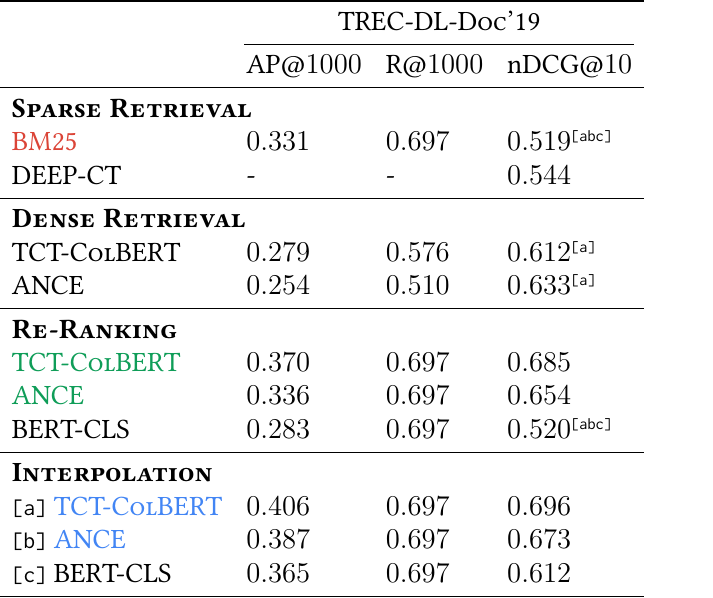
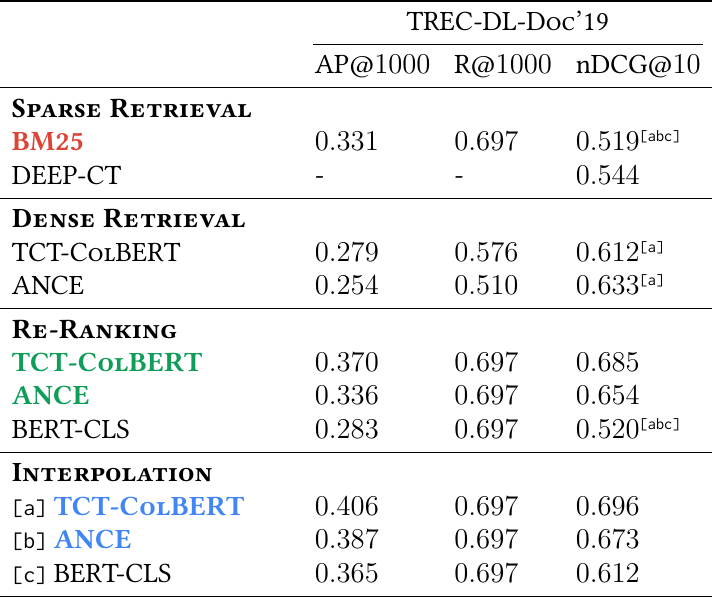
Before and after one commit to mrjleo/slides, a LaTeX figure (phd/img/fast_forward/motivation_tab_3.tex): the whole page. Compiled offline with pdfLaTeX.

Commit message:
make highlights bold

```diff
--- a/phd/img/fast_forward/motivation_tab_3.tex
+++ b/phd/img/fast_forward/motivation_tab_3.tex
@@ -2,29 +2,29 @@
 \input{../_common.tex}
 
 \begin{document}
-\begin{tabular}{llll}
+\begin{tabular}{p{10em}lll}
     \toprule
-                                & \multicolumn{3}{c}{\trecdldocn}                                                   \\
+                                         & \multicolumn{3}{c}{\trecdldocn}                                                   \\
     \cmidrule(lr){2-4}
-                                & \ap{}@\num{1000}                & \recall{}@\num{1000} & \ndcg{}@\num{10}         \\
+                                         & \ap{}@\num{1000}                & \recall{}@\num{1000} & \ndcg{}@\num{10}         \\
     \midrule
-    \multicolumn{4}{l}{\bfseries \sparseretrieval}                                                                  \\
-    \textRed{\bm}               & \num{0.331}                     & \num{0.697}          & \num{0.519}\sigimpr{abc} \\
-    \deepct                     & -                               & -                    & \num{0.544}              \\
+    \multicolumn{4}{l}{\bfseries \sparseretrieval}                                                                           \\
+    \textRed{\bfseries\bm}               & \num{0.331}                     & \num{0.697}          & \num{0.519}\sigimpr{abc} \\
+    \deepct                              & -                               & -                    & \num{0.544}              \\
     \midrule
-    \multicolumn{4}{l}{\bfseries \denseretrieval}                                                                   \\
-    \tct                        & \num{0.279}                     & \num{0.576}          & \num{0.612}\sigimpr{a}   \\
-    \ance                       & \num{0.254}                     & \num{0.510}          & \num{0.633}\sigimpr{a}   \\
+    \multicolumn{4}{l}{\bfseries \denseretrieval}                                                                            \\
+    \tct                                 & \num{0.279}                     & \num{0.576}          & \num{0.612}\sigimpr{a}   \\
+    \ance                                & \num{0.254}                     & \num{0.510}          & \num{0.633}\sigimpr{a}   \\
     \midrule
-    \multicolumn{4}{l}{\bfseries \reranking}                                                                        \\
-    \textGreen{\tct}            & \num{0.370}                     & \num{0.697}          & \num{0.685}              \\
-    \textGreen{\ance}           & \num{0.336}                     & \num{0.697}          & \num{0.654}              \\
-    \bertcls                    & \num{0.283}                     & \num{0.697}          & \num{0.520}\sigimpr{abc} \\
+    \multicolumn{4}{l}{\bfseries \reranking}                                                                                 \\
+    \textGreen{\bfseries\tct}            & \num{0.370}                     & \num{0.697}          & \num{0.685}              \\
+    \textGreen{\bfseries\ance}           & \num{0.336}                     & \num{0.697}          & \num{0.654}              \\
+    \bertcls                             & \num{0.283}                     & \num{0.697}          & \num{0.520}\sigimpr{abc} \\
     \midrule
-    \multicolumn{4}{l}{\bfseries \interpolatedreranking}                                                            \\
-    \sigdef{a} \textBlue{\tct}  & \num{0.406}                     & \num{0.697}          & \num{0.696}              \\
-    \sigdef{b} \textBlue{\ance} & \num{0.387}                     & \num{0.697}          & \num{0.673}              \\
-    \sigdef{c} \bertcls         & \num{0.365}                     & \num{0.697}          & \num{0.612}              \\
+    \multicolumn{4}{l}{\bfseries \interpolatedreranking}                                                                     \\
+    \sigdef{a} \textBlue{\bfseries\tct}  & \num{0.406}                     & \num{0.697}          & \num{0.696}              \\
+    \sigdef{b} \textBlue{\bfseries\ance} & \num{0.387}                     & \num{0.697}          & \num{0.673}              \\
+    \sigdef{c} \bertcls                  & \num{0.365}                     & \num{0.697}          & \num{0.612}              \\
     \bottomrule
 \end{tabular}
 \end{document}
```
Also changed, not shown: phd/img/fast_forward/motivation_tab.tex (+1 -1 lines), phd/img/fast_forward/motivation_tab_1.tex (+17 -17 lines), phd/img/fast_forward/motivation_tab_2.tex (+17 -17 lines).
